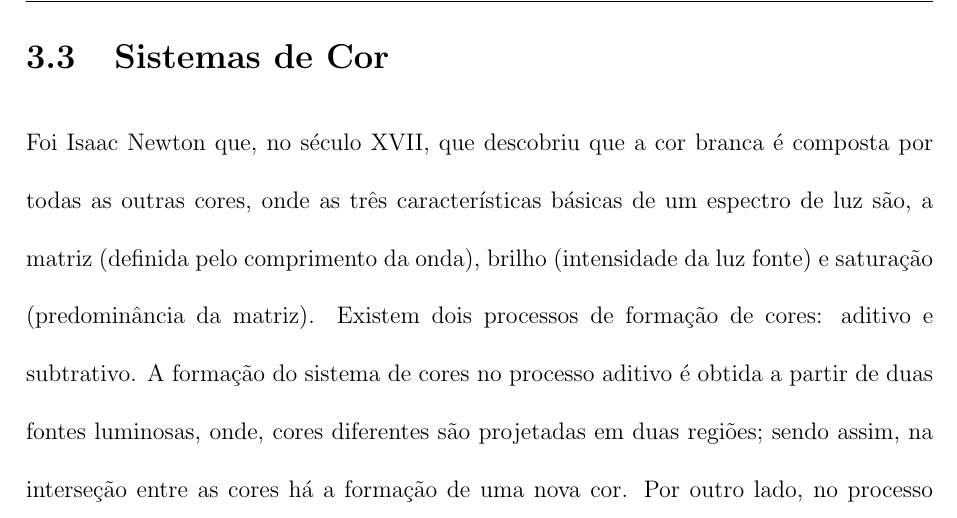
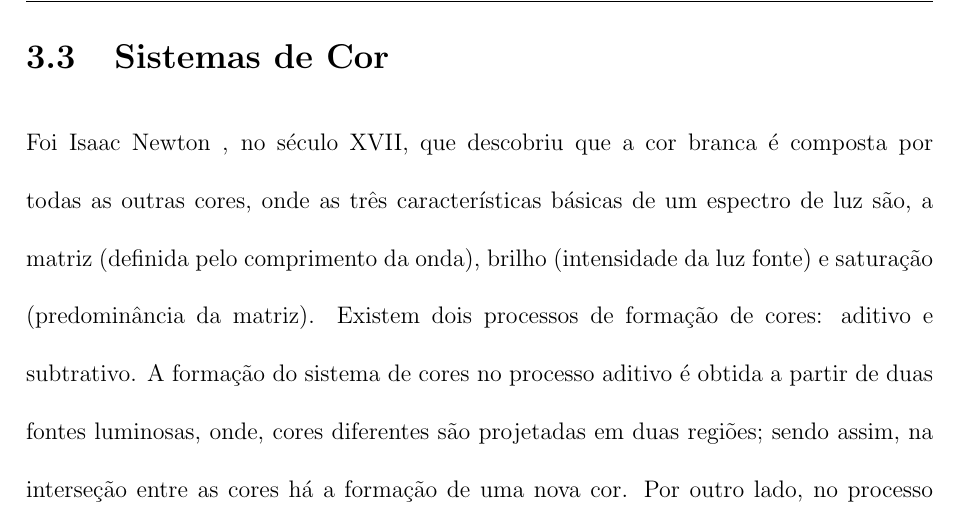
Before and after one commit to fabriciols/m-fit, a LaTeX document (trunk/LATEX/Master.tex, which reads trunk/LATEX/sistemas_de_cor.tex): part of page 18 of 36, cut so that both start at the same text. Compiled offline with pdfLaTeX; the source files are stored in an older character set and shown here as Unicode; a LaTeX package or settings file that is missing is left out.

Commit message:
Revisado . IVAN REFAÇA A INTRODUÇÃO (desta seção) POIS ESTÁ UMA BOSTA!

```diff
--- a/trunk/LATEX/sistemas_de_cor.tex
+++ b/trunk/LATEX/sistemas_de_cor.tex
@@ -1,6 +1,6 @@
 \section{Sistemas de Cor \label{sistemas_de_cor}}
 
-Foi Isaac Newton que, no século XVII, que descobriu que a cor branca
+Foi Isaac Newton , no século XVII, que descobriu que a cor branca
 é composta por todas as outras cores, onde as três características
 básicas de um espectro de luz são, a matriz (definida pelo
 comprimento da onda), brilho (intensidade da luz fonte) e saturação
```
